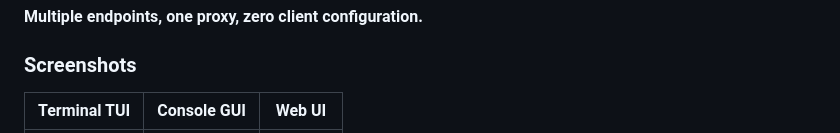
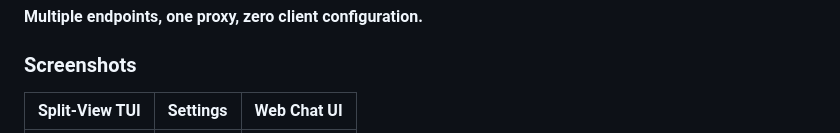
Before and after one commit to Alihkhawaher/ai-gateway, a Markdown page: README.md, the part around one of its changes. GitHub-like rendering.

```diff
--- a/README.md
+++ b/README.md
@@ -36,5 +36,5 @@ A multi-endpoint proxy that connects to several AI backends simultaneously — O
 
 ### Screenshots
 
-| Terminal TUI | Console GUI | Web UI |
+| Split-View TUI | Settings | Web Chat UI |
 |:---:|:---:|:---:|
```
Also changed, not shown: other parts of README.md (+1 -1 lines).
